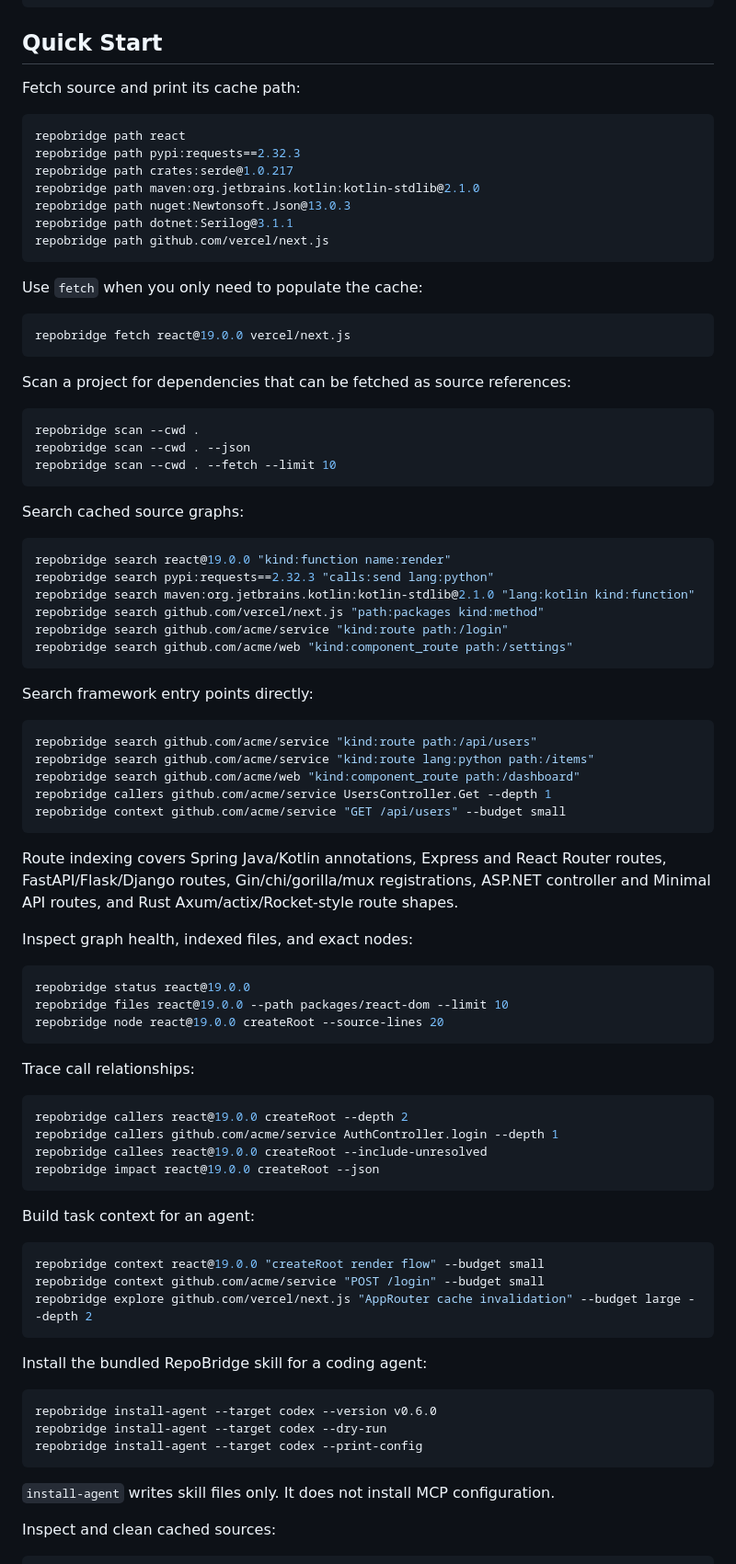
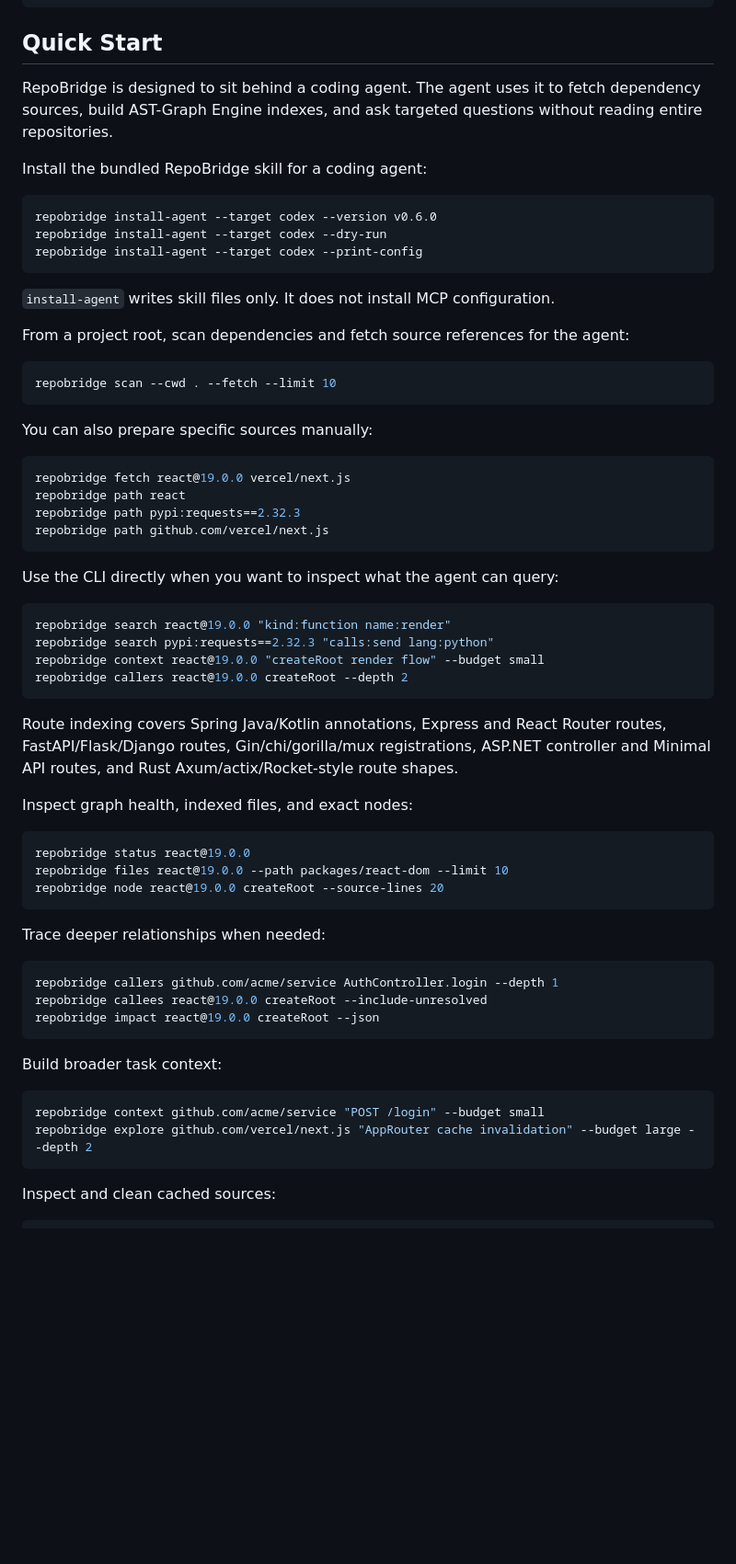
Before and after one commit to agentsw0rk/repobridge, a Markdown page: README.md, the part around the change. Shown at 92% size. GitHub-like rendering; blank space fills up the shorter version.

Commit message:
Reframe README quick start for agents

````diff
--- a/README.md
+++ b/README.md
@@ -74,51 +74,40 @@ go build -o ./bin/repobridge ./cmd/repobridge
 
 ## Quick Start
 
-Fetch source and print its cache path:
+RepoBridge is designed to sit behind a coding agent. The agent uses it to fetch dependency sources, build AST-Graph Engine indexes, and ask targeted questions without reading entire repositories.
+
+Install the bundled RepoBridge skill for a coding agent:
 
 ```bash
+repobridge install-agent --target codex --version v0.6.0
+repobridge install-agent --target codex --dry-run
+repobridge install-agent --target codex --print-config
+```
+
+`install-agent` writes skill files only. It does not install MCP configuration.
+
+From a project root, scan dependencies and fetch source references for the agent:
+
+```bash
+repobridge scan --cwd . --fetch --limit 10
+```
+
+You can also prepare specific sources manually:
+
+```bash
+repobridge fetch react@19.0.0 vercel/next.js
 repobridge path react
 repobridge path pypi:requests==2.32.3
-repobridge path crates:serde@1.0.217
-repobridge path maven:org.jetbrains.kotlin:kotlin-stdlib@2.1.0
-repobridge path nuget:Newtonsoft.Json@13.0.3
-repobridge path dotnet:Serilog@3.1.1
 repobridge path github.com/vercel/next.js
 ```
 
-Use `fetch` when you only need to populate the cache:
-
-```bash
-repobridge fetch react@19.0.0 vercel/next.js
-```
-
-Scan a project for dependencies that can be fetched as source references:
-
-```bash
-repobridge scan --cwd .
-repobridge scan --cwd . --json
-repobridge scan --cwd . --fetch --limit 10
-```
-
-Search cached source graphs:
+Use the CLI directly when you want to inspect what the agent can query:
 
 ```bash
 repobridge search react@19.0.0 "kind:function name:render"
 repobridge search pypi:requests==2.32.3 "calls:send lang:python"
-repobridge search maven:org.jetbrains.kotlin:kotlin-stdlib@2.1.0 "lang:kotlin kind:function"
-repobridge search github.com/vercel/next.js "path:packages kind:method"
-repobridge search github.com/acme/service "kind:route path:/login"
-repobridge search github.com/acme/web "kind:component_route path:/settings"
-```
-
-Search framework entry points directly:
-
-```bash
-repobridge search github.com/acme/service "kind:route path:/api/users"
-repobridge search github.com/acme/service "kind:route lang:python path:/items"
-repobridge search github.com/acme/web "kind:component_route path:/dashboard"
-repobridge callers github.com/acme/service UsersController.Get --depth 1
-repobridge context github.com/acme/service "GET /api/users" --budget small
+repobridge context react@19.0.0 "createRoot render flow" --budget small
+repobridge callers react@19.0.0 createRoot --depth 2
 ```
 
 Route indexing covers Spring Java/Kotlin annotations, Express and React Router routes, FastAPI/Flask/Django routes, Gin/chi/gorilla/mux registrations, ASP.NET controller and Minimal API routes, and Rust Axum/actix/Rocket-style route shapes.
@@ -131,32 +120,20 @@ repobridge files react@19.0.0 --path packages/react-dom --limit 10
 repobridge node react@19.0.0 createRoot --source-lines 20
 ```
 
-Trace call relationships:
+Trace deeper relationships when needed:
 
 ```bash
-repobridge callers react@19.0.0 createRoot --depth 2
 repobridge callers github.com/acme/service AuthController.login --depth 1
 repobridge callees react@19.0.0 createRoot --include-unresolved
 repobridge impact react@19.0.0 createRoot --json
 ```
 
-Build task context for an agent:
+Build broader task context:
 
 ```bash
-repobridge context react@19.0.0 "createRoot render flow" --budget small
 repobridge context github.com/acme/service "POST /login" --budget small
 repobridge explore github.com/vercel/next.js "AppRouter cache invalidation" --budget large --depth 2
 ```
-
-Install the bundled RepoBridge skill for a coding agent:
-
-```bash
-repobridge install-agent --target codex --version v0.6.0
-repobridge install-agent --target codex --dry-run
-repobridge install-agent --target codex --print-config
-```
-
-`install-agent` writes skill files only. It does not install MCP configuration.
 
 Inspect and clean cached sources:
 
````
